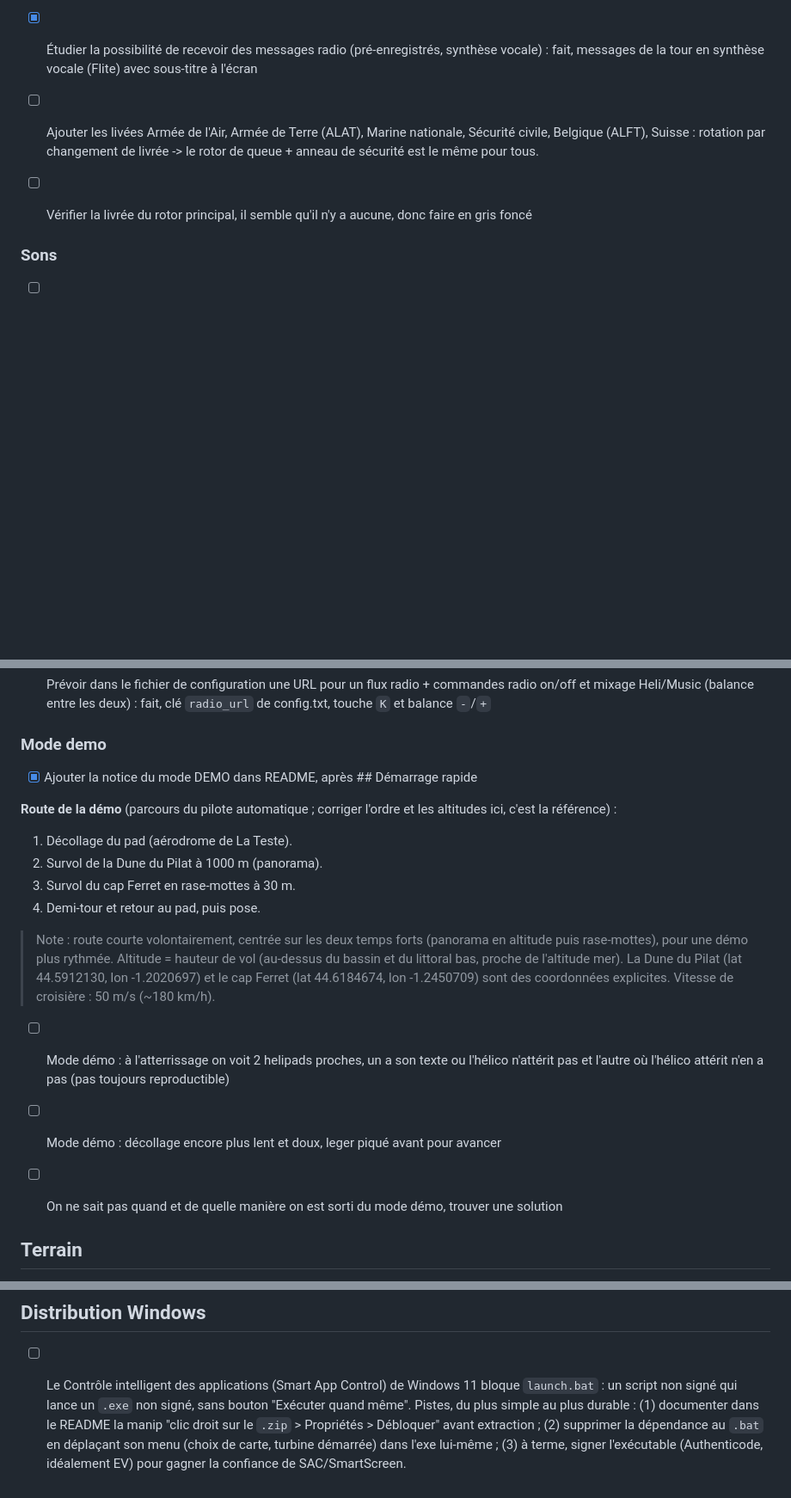
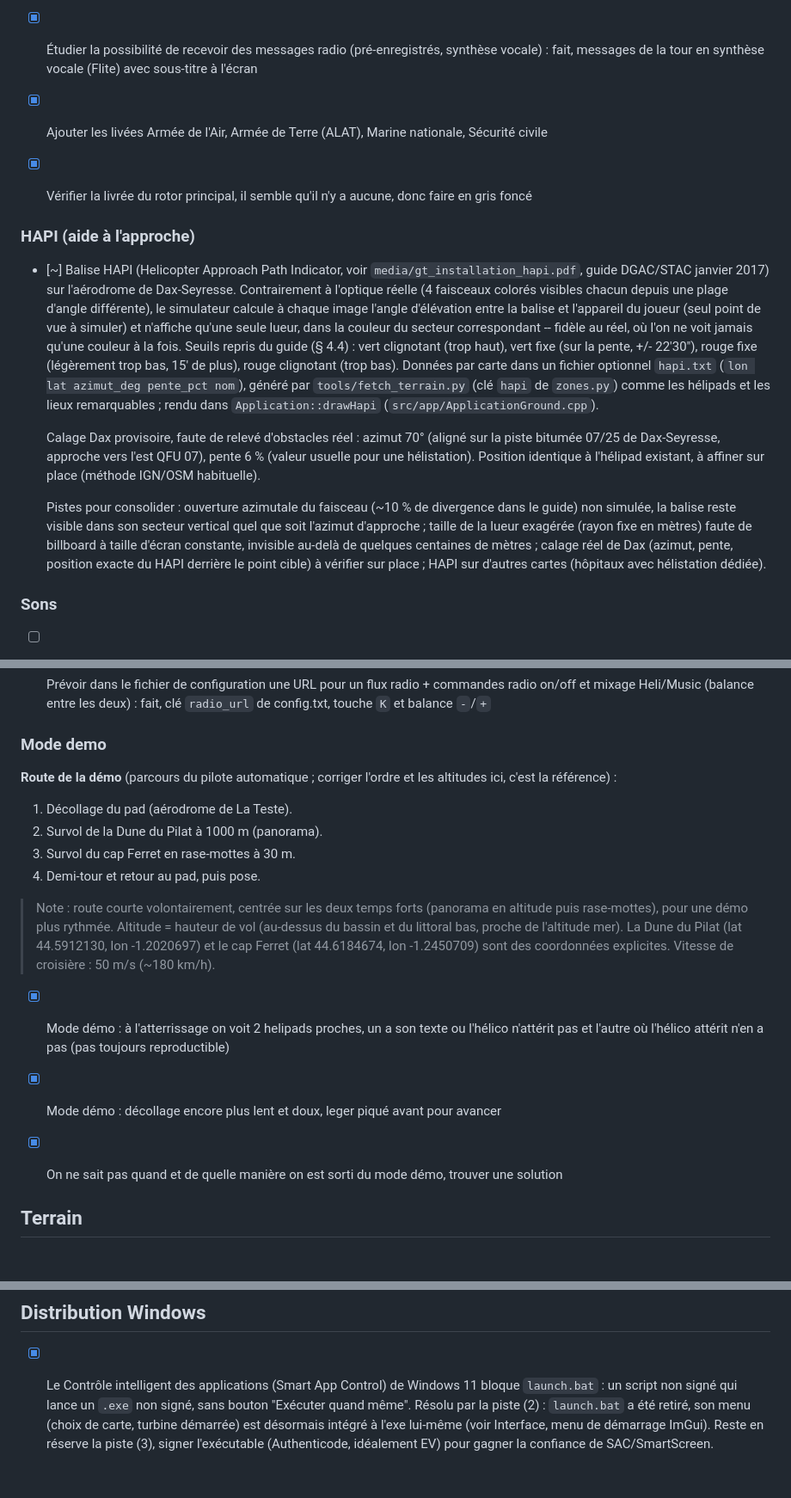
Before and after one commit to obook/artouste, a Markdown page: ROADMAP.md, 3 parts joined by grey strips. Shown at 86% size. Drawn GitHub-style; blank space fills up the shorter version.

Commit message:
docs(roadmap): Actualiser le suivi des tâches
Coche plusieurs tâches déjà terminées (démo, bâtiments, PDF, Smart App
Control) et ajoute la section HAPI avec son calage provisoire et ses
pistes à consolider.

```diff
--- a/ROADMAP.md
+++ b/ROADMAP.md
@@ -12,9 +12,40 @@ Liste des instruments par priorité : voir Priorité 1 du fichier PANEL.md
 
 - [x] Étudier la possibilité de recevoir des messages radio (pré-enregistrés, synthèse vocale) : fait, messages de la tour en synthèse vocale (Flite) avec sous-titre à l'écran
 
-- [ ] Ajouter les livées Armée de l'Air, Armée de Terre (ALAT), Marine nationale, Sécurité civile, Belgique (ALFT), Suisse : rotation par changement de livrée -> le rotor de queue  + anneau de sécurité  est le même pour tous.
+- [X] Ajouter les livées Armée de l'Air, Armée de Terre (ALAT), Marine nationale, Sécurité civile
 
-- [ ] Vérifier la livrée du rotor principal, il semble qu'il n'y a aucune, donc faire en gris foncé
+- [x] Vérifier la livrée du rotor principal, il semble qu'il n'y a aucune, donc faire en gris foncé
+
+### HAPI (aide à l'approche)
+
+- [~] Balise HAPI (Helicopter Approach Path Indicator, voir
+  `media/gt_installation_hapi.pdf`, guide DGAC/STAC janvier 2017) sur l'aérodrome
+  de Dax-Seyresse. Contrairement à l'optique réelle (4 faisceaux colorés visibles
+  chacun depuis une plage d'angle différente), le simulateur calcule à chaque
+  image l'angle d'élévation entre la balise et l'appareil du joueur (seul point
+  de vue à simuler) et n'affiche qu'une seule lueur, dans la couleur du secteur
+  correspondant -- fidèle au réel, où l'on ne voit jamais qu'une couleur à la
+  fois. Seuils repris du guide (§ 4.4) : vert clignotant (trop haut), vert fixe
+  (sur la pente, +/- 22'30"), rouge fixe (légèrement trop bas, 15' de plus),
+  rouge clignotant (trop bas). Données par carte dans un fichier optionnel
+  `hapi.txt` (`lon lat azimut_deg pente_pct nom`), généré par
+  `tools/fetch_terrain.py` (clé `hapi` de `zones.py`) comme les hélipads et les
+  lieux remarquables ; rendu dans `Application::drawHapi`
+  (`src/app/ApplicationGround.cpp`).
+
+    Calage Dax provisoire, faute de relevé d'obstacles réel : azimut 70°
+  (aligné sur la piste bitumée 07/25 de Dax-Seyresse, approche vers l'est QFU
+  07), pente 6 % (valeur usuelle pour une hélistation). Position identique à
+  l'hélipad existant, à affiner sur place (méthode IGN/OSM habituelle).
+
+    Pistes pour consolider : ouverture azimutale du faisceau (~10 % de
+  divergence dans le guide) non simulée, la balise reste visible dans son
+  secteur vertical quel que soit l'azimut d'approche ; taille de la lueur
+  exagérée (rayon fixe en mètres) faute de billboard à taille d'écran
+  constante, invisible au-delà de quelques centaines de mètres ; calage réel
+  de Dax (azimut, pente, position exacte du HAPI derrière le point cible) à
+  vérifier sur place ; HAPI sur d'autres cartes (hôpitaux avec hélistation
+  dédiée).
 
 ### Sons
 
@@ -26,8 +57,6 @@ Liste des instruments par priorité : voir Priorité 1 du fichier PANEL.md
 
 ### Mode demo
 
-- [x] Ajouter la notice du mode DEMO dans README, après ## Démarrage rapide
-
 **Route de la démo** (parcours du pilote automatique ; corriger l'ordre et les altitudes ici, c'est la référence) :
 
 1. Décollage du pad (aérodrome de La Teste).
@@ -37,11 +66,11 @@ Liste des instruments par priorité : voir Priorité 1 du fichier PANEL.md
 
 > Note : route courte volontairement, centrée sur les deux temps forts (panorama en altitude puis rase-mottes), pour une démo plus rythmée. Altitude = hauteur de vol (au-dessus du bassin et du littoral bas, proche de l'altitude mer). La Dune du Pilat (lat 44.5912130, lon -1.2020697) et le cap Ferret (lat 44.6184674, lon -1.2450709) sont des coordonnées explicites. Vitesse de croisière : 50 m/s (~180 km/h).
 
-- [ ] Mode démo : à l'atterrissage on voit 2 helipads proches, un a son texte ou l'hélico n'attérit pas et l'autre où l'hélico attérit n'en a pas (pas toujours reproductible)
+- [X] Mode démo : à l'atterrissage on voit 2 helipads proches, un a son texte ou l'hélico n'attérit pas et l'autre où l'hélico attérit n'en a pas (pas toujours reproductible)
 
-- [ ] Mode démo : décollage encore plus lent et doux, leger piqué avant pour avancer
+- [X] Mode démo : décollage encore plus lent et doux, leger piqué avant pour avancer
 
-- [ ] On ne sait pas quand et de quelle manière on est sorti du mode démo, trouver une solution
+- [X] On ne sait pas quand et de quelle manière on est sorti du mode démo, trouver une solution
 
 ## Terrain
 
@@ -246,11 +275,10 @@ ou sortir de France.
 
 ## Distribution Windows
 
-- [ ] Le Contrôle intelligent des applications (Smart App Control) de Windows 11
+- [x] Le Contrôle intelligent des applications (Smart App Control) de Windows 11
   bloque `launch.bat` : un script non signé qui lance un `.exe` non signé, sans
-  bouton "Exécuter quand même". Pistes, du plus simple au plus durable :
-  (1) documenter dans le README la manip "clic droit sur le `.zip` > Propriétés >
-  Débloquer" avant extraction ; (2) supprimer la dépendance au `.bat` en déplaçant
-  son menu (choix de carte, turbine démarrée) dans l'exe lui-même ; (3) à terme,
-  signer l'exécutable (Authenticode, idéalement EV) pour gagner la confiance de
-  SAC/SmartScreen.
+  bouton "Exécuter quand même". Résolu par la piste (2) : `launch.bat` a été
+  retiré, son menu (choix de carte, turbine démarrée) est désormais intégré à
+  l'exe lui-même (voir Interface, menu de démarrage ImGui). Reste en réserve la
+  piste (3), signer l'exécutable (Authenticode, idéalement EV) pour gagner la
+  confiance de SAC/SmartScreen.
```
Also changed, not shown: other parts of ROADMAP.md (+4 -4 lines).
